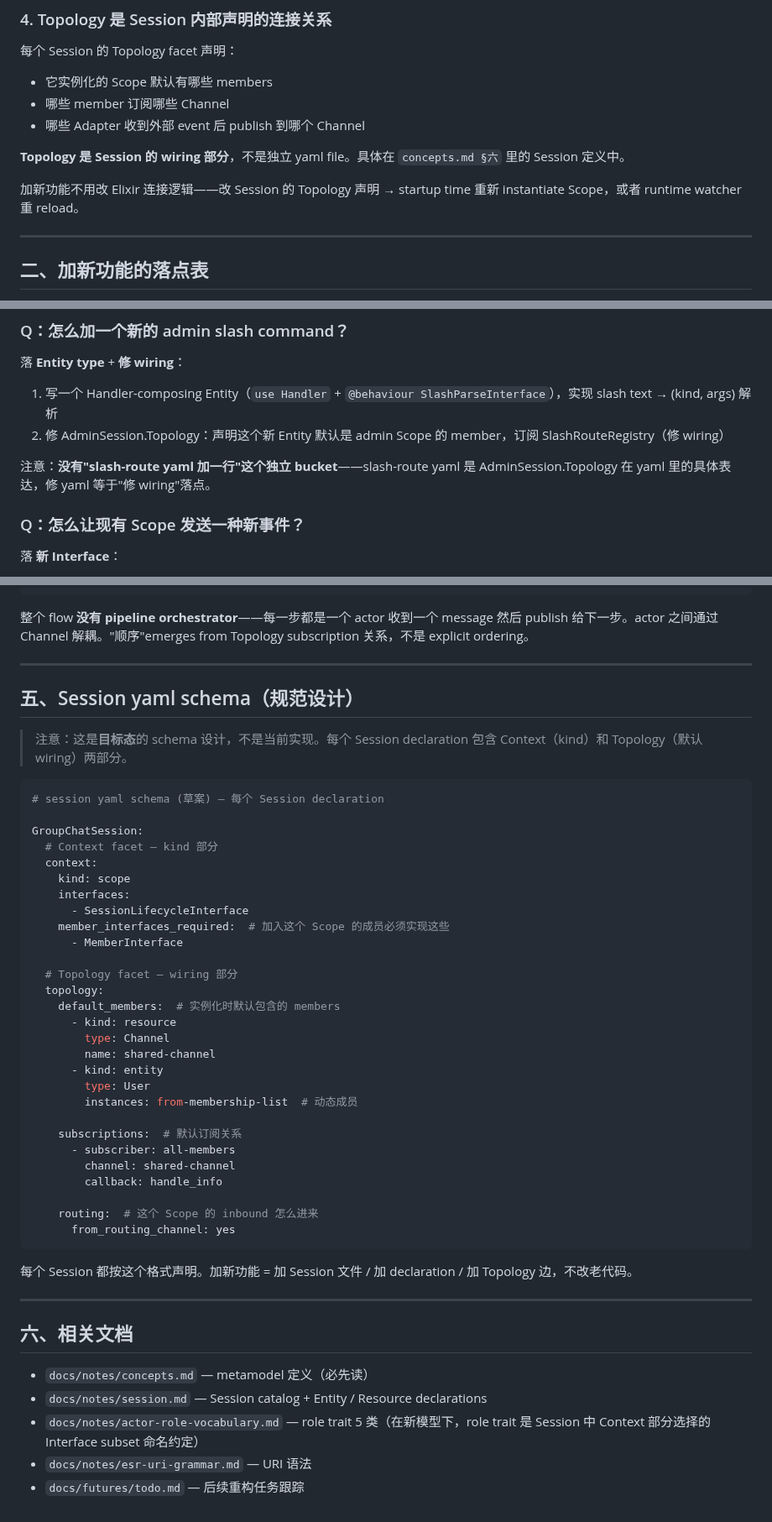
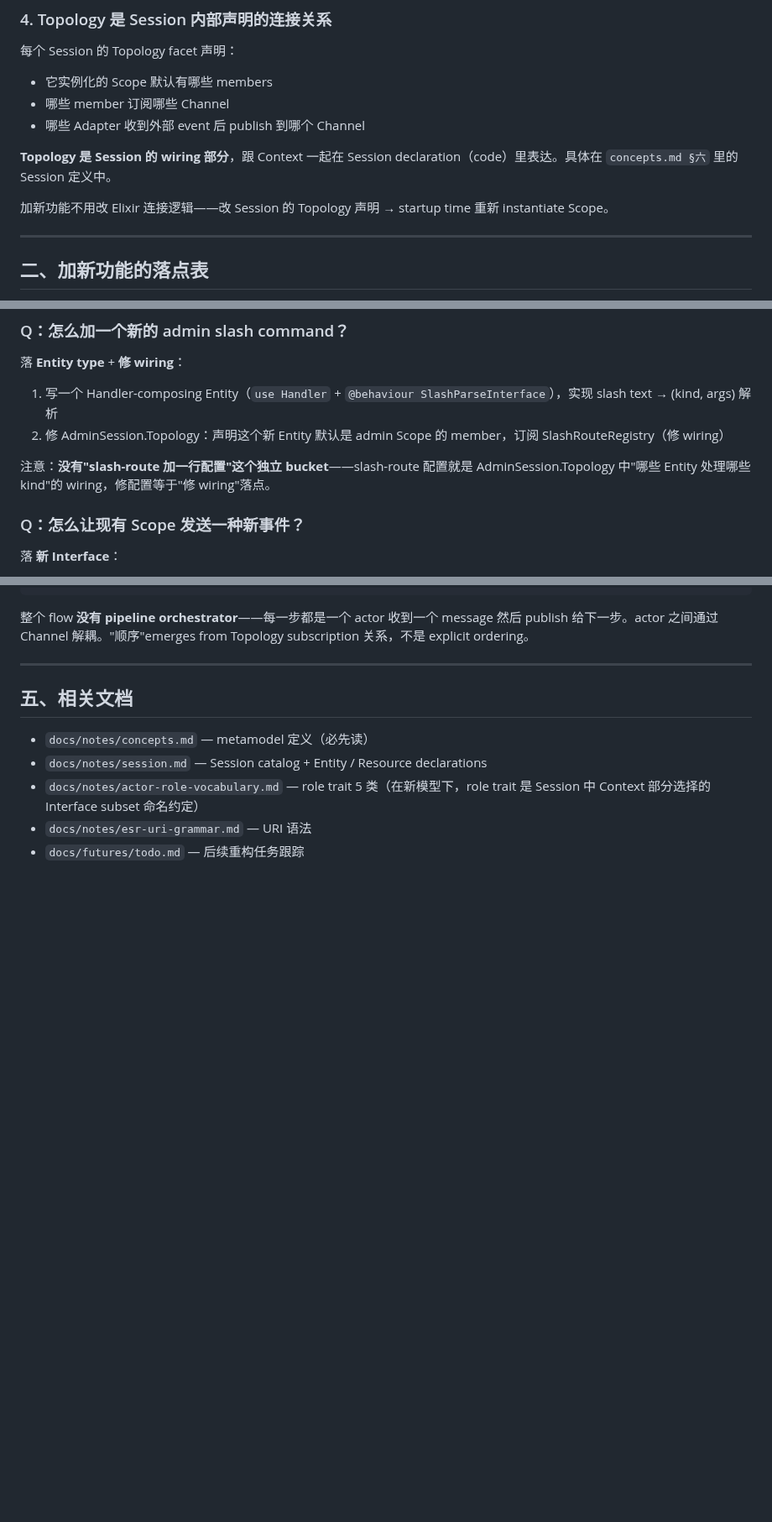
Before and after one commit to ezagent42/esr, a Markdown page: docs/notes/mechanics.md, 3 parts joined by grey strips. Shown at 84% size. GitHub-like rendering; blank space fills up the shorter version.

Commit message:
docs(notes): rev 9 — purge yaml from metamodel docs (yaml is implementation detail only)
User direction (2026-05-03 10:24): "可以，完全去掉，未来只是作为持久化的产物"

Removed all yaml mentions from the three metamodel docs:
- mechanics.md §五: deleted entire "Session yaml schema" sketch (37 lines).
  Topology lives in code (Session declaration via macro), not yaml.
- mechanics.md §四: rephrased "不是独立 yaml file" → just emphasize
  Topology is part of Session declaration in code.
- mechanics.md §三 FAQ: "slash-route yaml 加一行" → "slash-route 加一行配置"
  (still wiring落点, but no implication that yaml is the metamodel
  layer).
- concepts.md §这份文档为什么存在: removed "yaml entry" reference.
- session.md §六 Capability: "代码 / yaml" → "代码"。

Future framing: yaml is implementation-detail of specific Registry
Resource persistence backing, NOT a top-level metamodel concept. The
Registry-as-yaml-persistence detail will be discussed in
implementation/refactor planning, not here.

3 docs / 246 + 342 + 179 = 767 lines / 0 yaml mentions / 0
implementation-specific names.

Co-Authored-By: Claude Opus 4.7 (1M context) <noreply@anthropic.com>

````diff
--- a/docs/notes/mechanics.md
+++ b/docs/notes/mechanics.md
@@ -58,9 +58,9 @@ Entity 之间互相协调通过 **Channel Resource**，对应 Phoenix.PubSub 的
 - 哪些 member 订阅哪些 Channel
 - 哪些 Adapter 收到外部 event 后 publish 到哪个 Channel
 
-**Topology 是 Session 的 wiring 部分**，不是独立 yaml file。具体在 `concepts.md §六` 里的 Session 定义中。
+**Topology 是 Session 的 wiring 部分**，跟 Context 一起在 Session declaration（code）里表达。具体在 `concepts.md §六` 里的 Session 定义中。
 
-加新功能不用改 Elixir 连接逻辑——改 Session 的 Topology 声明 → startup time 重新 instantiate Scope，或者 runtime watcher 重 reload。
+加新功能不用改 Elixir 连接逻辑——改 Session 的 Topology 声明 → startup time 重新 instantiate Scope。
 
 ---
 
@@ -105,7 +105,7 @@ Entity 之间互相协调通过 **Channel Resource**，对应 Phoenix.PubSub 的
 1. 写一个 Handler-composing Entity（`use Handler` + `@behaviour SlashParseInterface`），实现 slash text → (kind, args) 解析
 2. 修 AdminSession.Topology：声明这个新 Entity 默认是 admin Scope 的 member，订阅 SlashRouteRegistry（修 wiring）
 
-注意：**没有"slash-route yaml 加一行"这个独立 bucket**——slash-route yaml 是 AdminSession.Topology 在 yaml 里的具体表达，修 yaml 等于"修 wiring"落点。
+注意：**没有"slash-route 加一行配置"这个独立 bucket**——slash-route 配置就是 AdminSession.Topology 中"哪些 Entity 处理哪些 kind"的 wiring，修配置等于"修 wiring"落点。
 
 ### Q：怎么让现有 Scope 发送一种新事件？
 
@@ -170,46 +170,7 @@ trace 顺序：
 
 ---
 
-## 五、Session yaml schema（规范设计）
-
-> 注意：这是**目标态**的 schema 设计，不是当前实现。每个 Session declaration 包含 Context（kind）和 Topology（默认 wiring）两部分。
-
-```yaml
-# session yaml schema (草案) — 每个 Session declaration
-
-GroupChatSession:
-  # Context facet — kind 部分
-  context:
-    kind: scope
-    interfaces:
-      - SessionLifecycleInterface
-    member_interfaces_required:  # 加入这个 Scope 的成员必须实现这些
-      - MemberInterface
-
-  # Topology facet — wiring 部分
-  topology:
-    default_members:  # 实例化时默认包含的 members
-      - kind: resource
-        type: Channel
-        name: shared-channel
-      - kind: entity
-        type: User
-        instances: from-membership-list  # 动态成员
-
-    subscriptions:  # 默认订阅关系
-      - subscriber: all-members
-        channel: shared-channel
-        callback: handle_info
-
-    routing:  # 这个 Scope 的 inbound 怎么进来
-      from_routing_channel: yes
-```
-
-每个 Session 都按这个格式声明。加新功能 = 加 Session 文件 / 加 declaration / 加 Topology 边，不改老代码。
-
----
-
-## 六、相关文档
+## 五、相关文档
 
 - `docs/notes/concepts.md` — metamodel 定义（必先读）
 - `docs/notes/session.md` — Session catalog + Entity / Resource declarations
````
Also changed, not shown: other parts of docs/notes/mechanics.md (+1 -1 lines), docs/notes/concepts.md (+2 -2 lines), docs/notes/session.md (+2 -2 lines).
